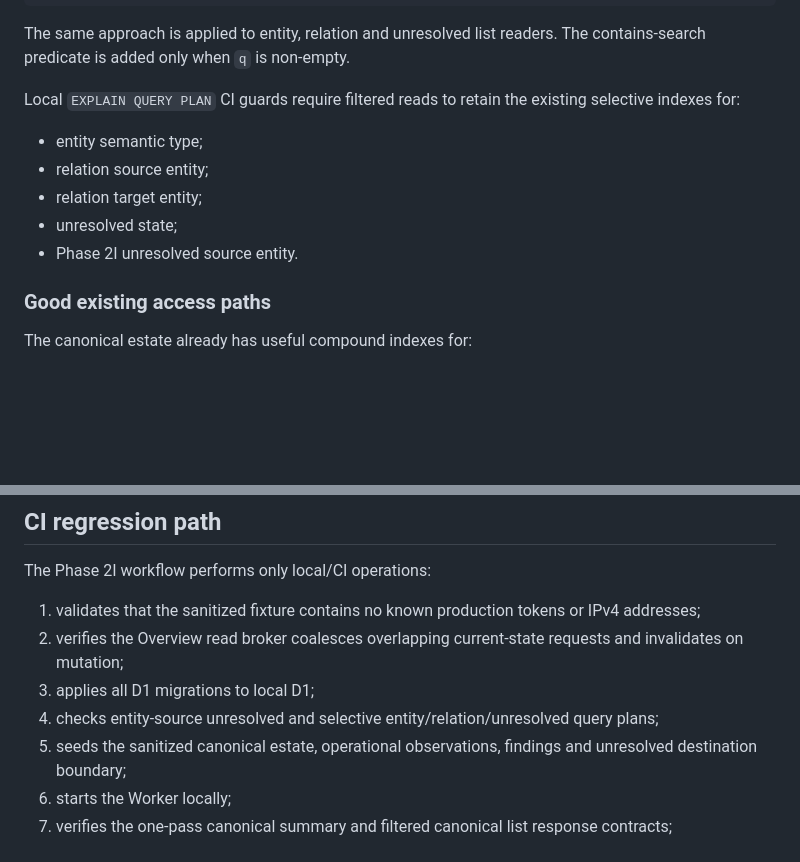
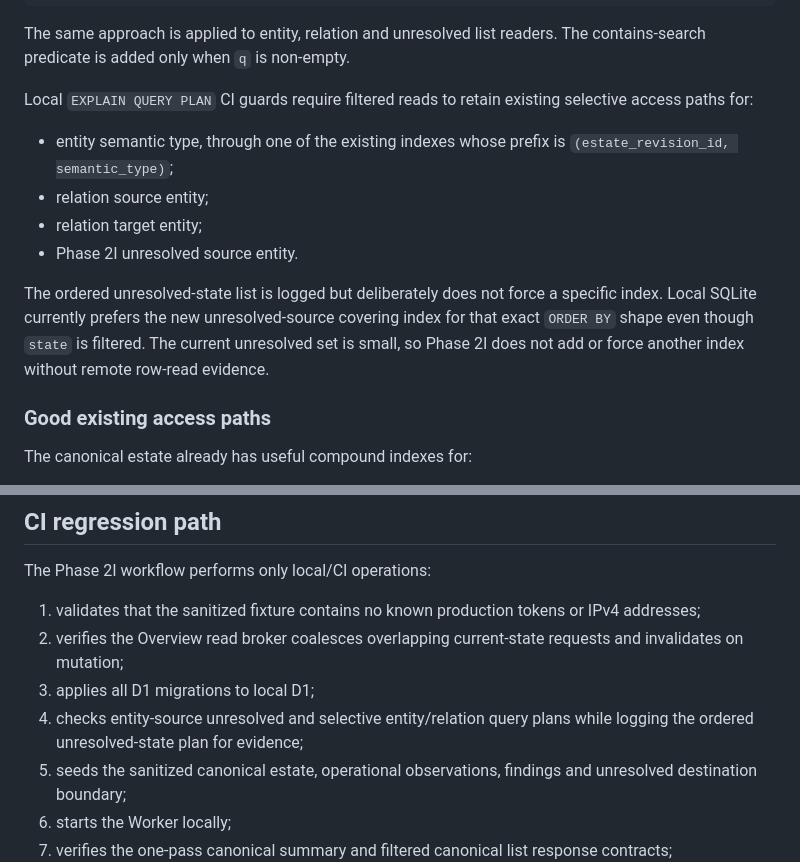
Before and after one commit to Alajmah/MW-Dashboard, a Markdown page: docs/phase-2i-d1-efficiency-real-evidence-regression.md, 2 parts joined by grey strips. GitHub-like rendering; blank space fills up the shorter version.

Commit message:
Phase 2I: document unresolved state planner evidence accurately

```diff
--- a/docs/phase-2i-d1-efficiency-real-evidence-regression.md
+++ b/docs/phase-2i-d1-efficiency-real-evidence-regression.md
@@ -74,13 +74,14 @@ WHERE estate_revision_id = ? AND source_entity_id = ?
 
 The same approach is applied to entity, relation and unresolved list readers. The contains-search predicate is added only when `q` is non-empty.
 
-Local `EXPLAIN QUERY PLAN` CI guards require filtered reads to retain the existing selective indexes for:
+Local `EXPLAIN QUERY PLAN` CI guards require filtered reads to retain existing selective access paths for:
 
-- entity semantic type;
+- entity semantic type, through one of the existing indexes whose prefix is `(estate_revision_id, semantic_type)`;
 - relation source entity;
 - relation target entity;
-- unresolved state;
 - Phase 2I unresolved source entity.
+
+The ordered unresolved-state list is logged but deliberately does not force a specific index. Local SQLite currently prefers the new unresolved-source covering index for that exact `ORDER BY` shape even though `state` is filtered. The current unresolved set is small, so Phase 2I does not add or force another index without remote row-read evidence.
 
 ### Good existing access paths
 
@@ -187,7 +188,7 @@ The Phase 2I workflow performs only local/CI operations:
 1. validates that the sanitized fixture contains no known production tokens or IPv4 addresses;
 2. verifies the Overview read broker coalesces overlapping current-state requests and invalidates on mutation;
 3. applies all D1 migrations to local D1;
-4. checks entity-source unresolved and selective entity/relation/unresolved query plans;
+4. checks entity-source unresolved and selective entity/relation query plans while logging the ordered unresolved-state plan for evidence;
 5. seeds the sanitized canonical estate, operational observations, findings and unresolved destination boundary;
 6. starts the Worker locally;
 7. verifies the one-pass canonical summary and filtered canonical list response contracts;
```
